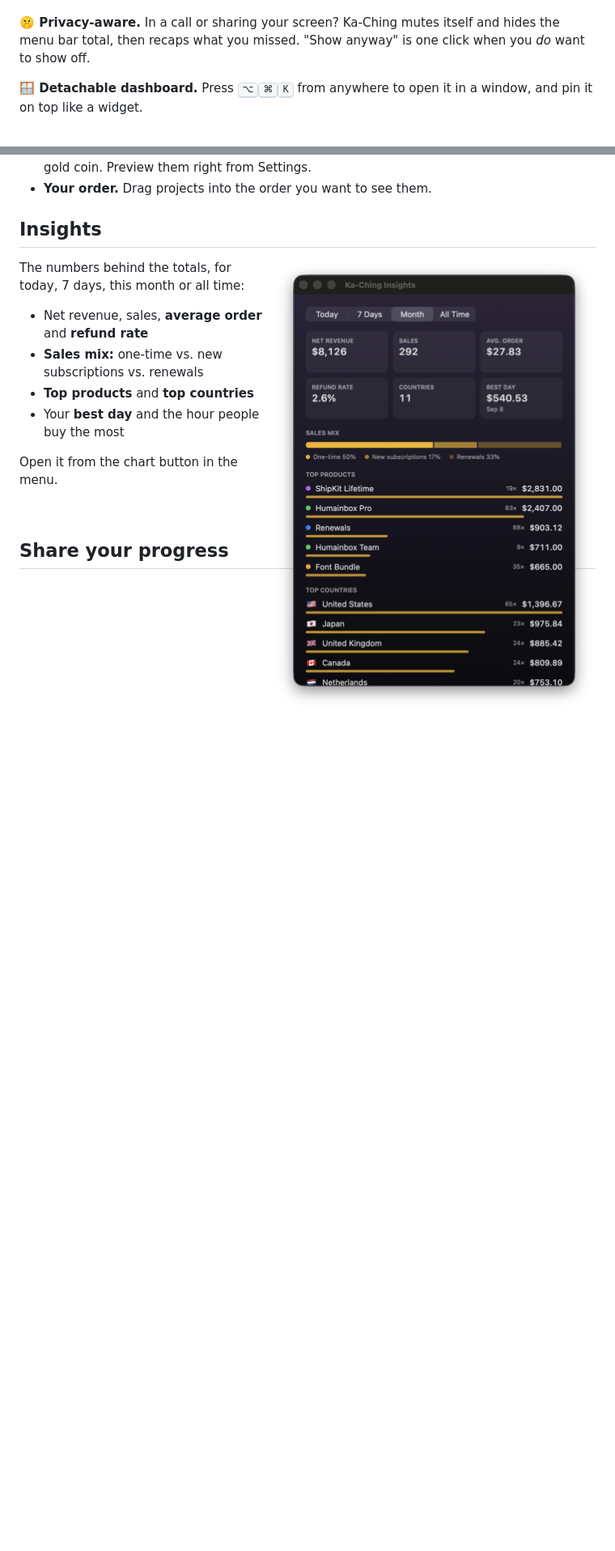
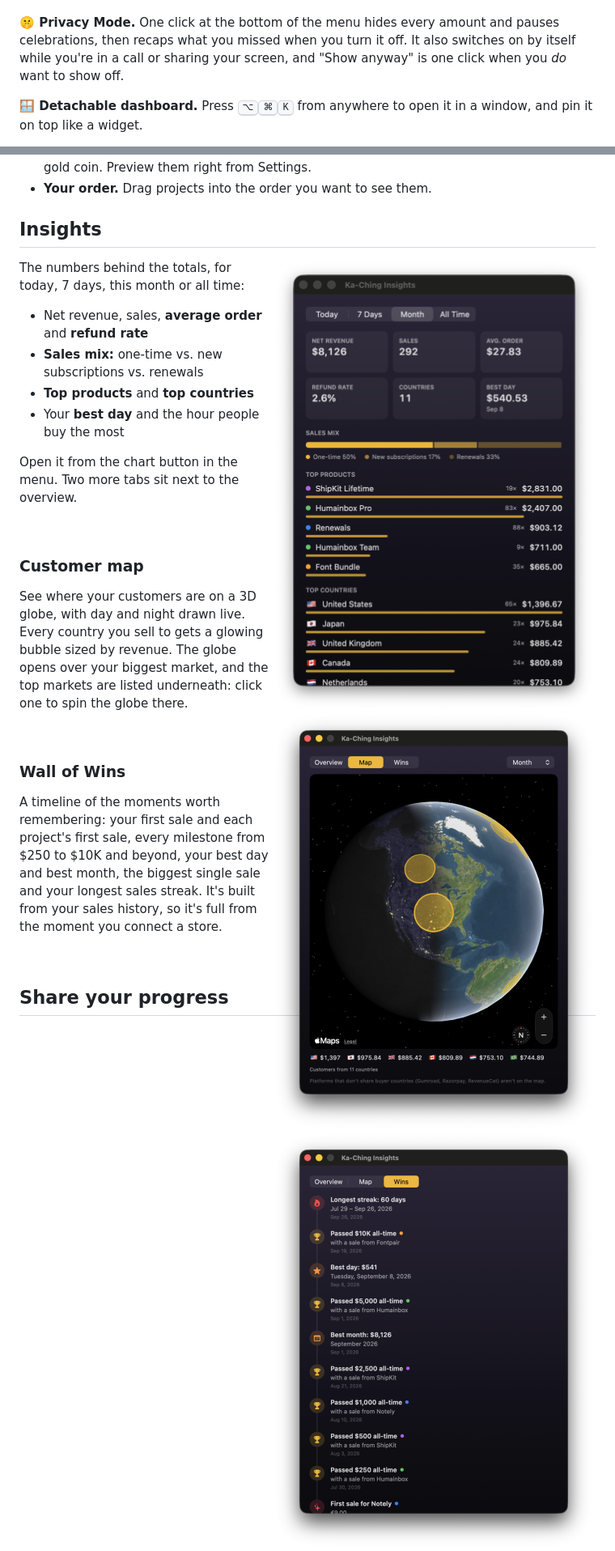
Before and after one commit to yergunes/cashbell-releases, a Markdown page: README.md, 2 parts joined by grey strips. Shown: that part at 81% size. GitHub-like rendering; pictures changed too: assets/map.png (added), assets/wins.png (added); blank space fills up the shorter version.

Commit message:
docs: Add RevenueCat, customer map, Wall of Wins and Privacy Mode to README

```diff
--- a/README.md
+++ b/README.md
@@ -33,7 +33,7 @@ No server, no account, no spreadsheet refreshing. Just the sound of your side pr
 
 **🌍 Where it came from.** Each sale shows the buyer's country. Click the island to open the payment in your dashboard.
 
-**🤫 Privacy-aware.** In a call or sharing your screen? Ka-Ching mutes itself and hides the menu bar total, then recaps what you missed. "Show anyway" is one click when you *do* want to show off.
+**🤫 Privacy Mode.** One click at the bottom of the menu hides every amount and pauses celebrations, then recaps what you missed when you turn it off. It also switches on by itself while you're in a call or sharing your screen, and "Show anyway" is one click when you *do* want to show off.
 
 **🪟 Detachable dashboard.** Press <kbd>⌥</kbd><kbd>⌘</kbd><kbd>K</kbd> from anywhere to open it in a window, and pin it on top like a widget.
 
@@ -52,7 +52,7 @@ No server, no account, no spreadsheet refreshing. Just the sound of your side pr
 
 ## Insights
 
-<img src="assets/insights.png" width="400" align="right" alt="Insights window: net revenue, sales, average order, refund rate, countries, best day, sales mix, top products and top countries">
+<img src="assets/insights.png" width="400" align="right" alt="Insights overview: net revenue, sales, average order, refund rate, countries, best day, sales mix, top products and top countries">
 
 The numbers behind the totals, for today, 7 days, this month or all time:
 
@@ -61,7 +61,23 @@ The numbers behind the totals, for today, 7 days, this month or all time:
 - **Top products** and **top countries**
 - Your **best day** and the hour people buy the most
 
-Open it from the chart button in the menu.
+Open it from the chart button in the menu. Two more tabs sit next to the overview.
+
+<br clear="right">
+
+### Customer map
+
+<img src="assets/map.png" width="400" align="right" alt="Customer map: a 3D satellite globe with glowing bubbles on the countries customers buy from, and the top markets listed below">
+
+See where your customers are on a 3D globe, with day and night drawn live. Every country you sell to gets a glowing bubble sized by revenue. The globe opens over your biggest market, and the top markets are listed underneath: click one to spin the globe there.
+
+<br clear="right">
+
+### Wall of Wins
+
+<img src="assets/wins.png" width="400" align="right" alt="Wall of Wins: a timeline of the longest streak, all-time milestones, best day, best month and first sales">
+
+A timeline of the moments worth remembering: your first sale and each project's first sale, every milestone from $250 to $10K and beyond, your best day and best month, the biggest single sale and your longest sales streak. It's built from your sales history, so it's full from the moment you connect a store.
 
 <br clear="right">
 
```
Also changed, not shown: other parts of README.md (+5 -3 lines), assets/hero.jpg.
